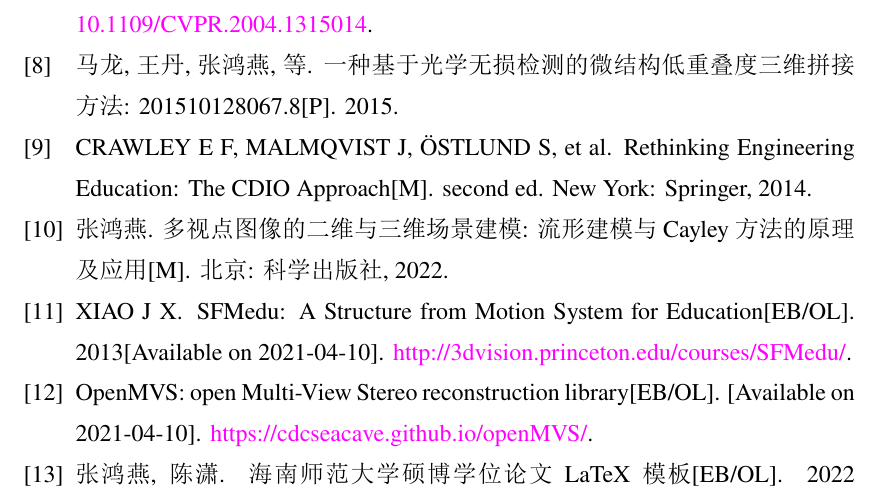
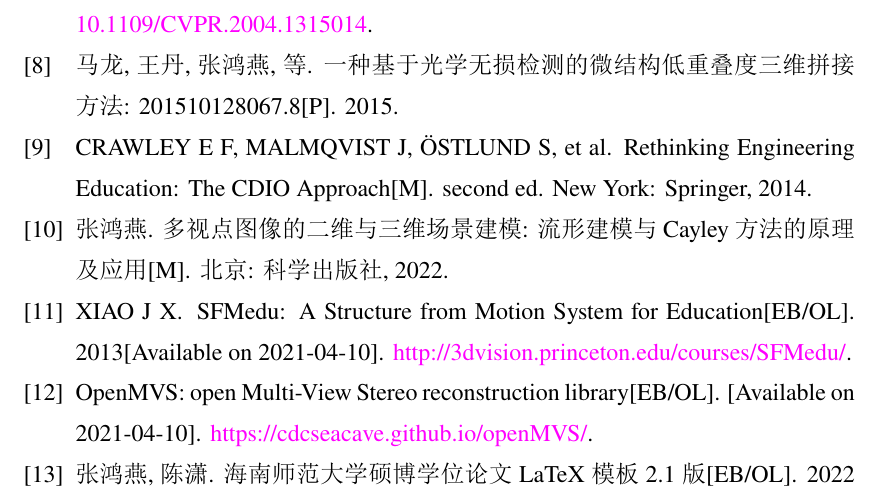
Before and after one commit to cliffigor/hainnu-thesis, a LaTeX thesis (main.tex, which reads BibTeX/BibTest.bib, chapters/Preface.tex): part of page 35 of 42, cut so that both start at the same text. The pictures show the PDF file main.pdf that the author committed with the source.

Commit message:
add template version in reference

```diff
--- a/BibTeX/BibTest.bib
+++ b/BibTeX/BibTest.bib
@@ -115,7 +115,7 @@ address = {北京},
 }
 
 @online{HainnuThesis,
-	title={海南师范大学硕博学位论文LaTeX模板},
+	title={海南师范大学硕博学位论文LaTeX模板2.1版},
 	author={张鸿燕 and 陈潇},
 	year = {2022},
 	url = {https://gitee.com/jitianxu/hainnu-thesis},
--- a/chapters/Preface.tex
+++ b/chapters/Preface.tex
@@ -55,7 +55,7 @@
 本模版发布在 Gitee上: \url{https://gitee.com/jitianxu/hainnu-thesis}。欢迎你在写作学位论文时引用本模板的下载链接，相应的BibTeX文件数据库条目是:
 \begin{verbatim}
 @online{HainnuThesis,
-	title={海南师范大学硕博学位论文LaTeX模板},
+	title={海南师范大学硕博学位论文LaTeX模板2.1版},
 	author={张鸿燕 and 陈潇},
 	year = {2022},
 	url = {https://gitee.com/jitianxu/hainnu-thesis},
```
Also changed, not shown: main.pdf.
